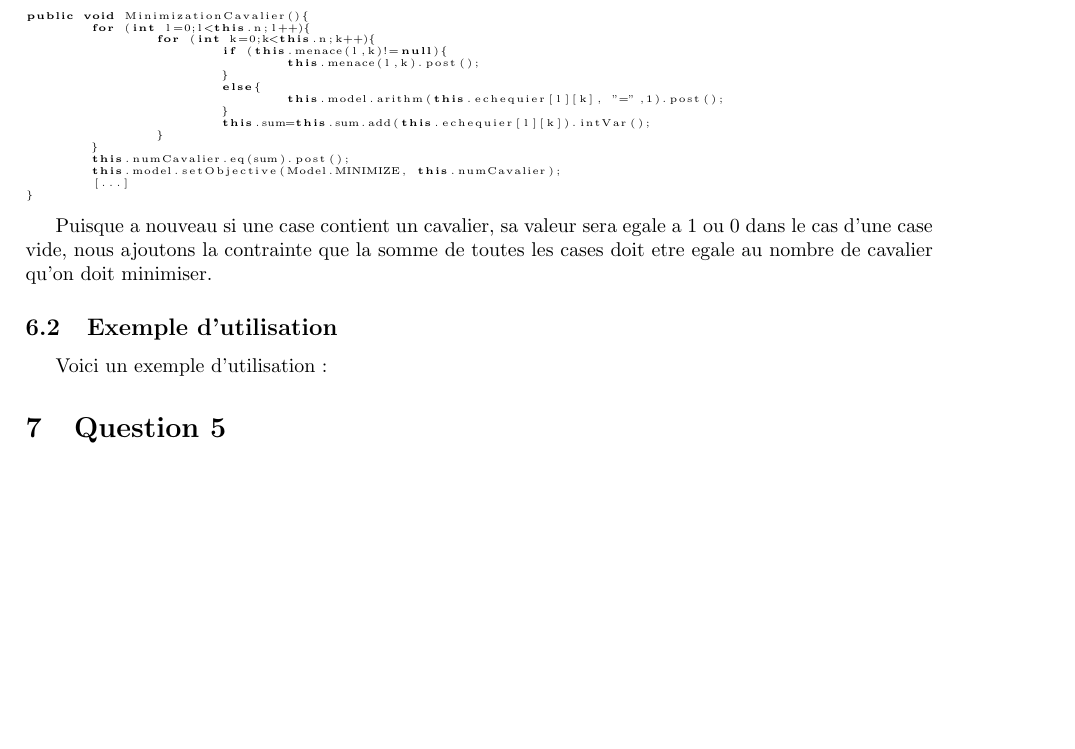
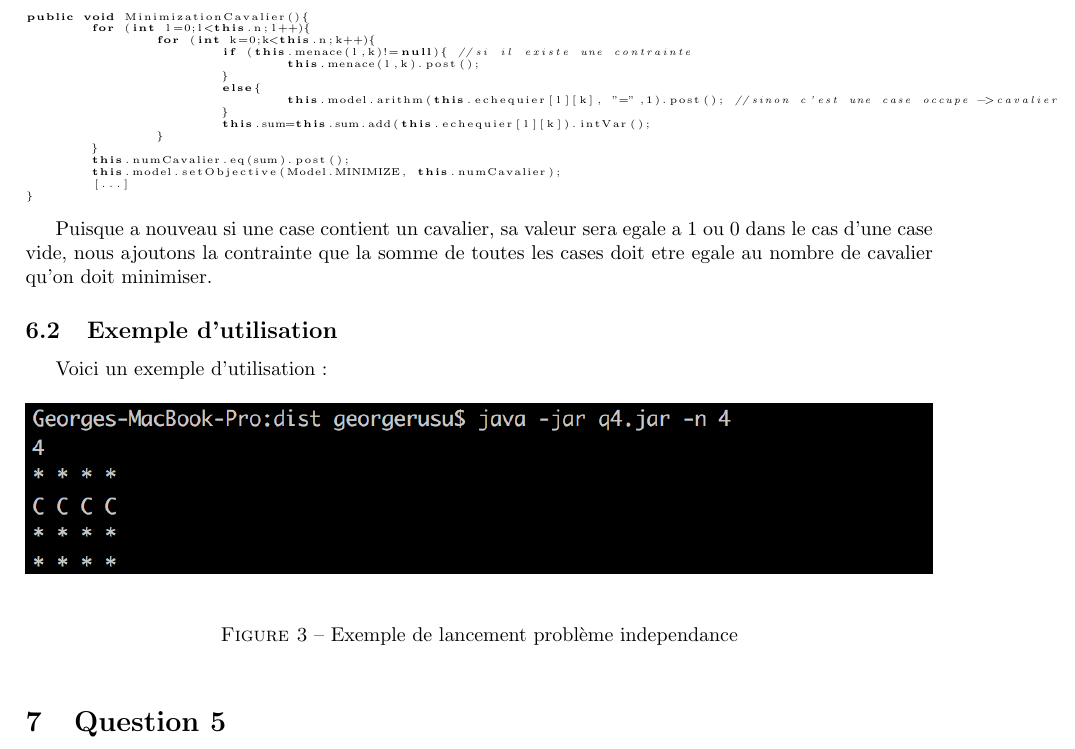
Before and after one commit to Myxfall/Info-fond, a LaTeX document (rapport/rapport.tex): part of page 9 of 10 before the commit and part of page 9 of 11 after it, cut so that both start at the same text, the shorter picture padded with empty space. Compiled offline with pdfLaTeX.

Commit message:
les figure de max sont la

```diff
--- a/rapport/rapport.tex
+++ b/rapport/rapport.tex
@@ -382,11 +382,11 @@ Voici comment nous ajoutons nos contraintes et comment nous definison la variabl
 public void MinimizationCavalier(){
 	for (int l=0;l<this.n;l++){
 		for (int k=0;k<this.n;k++){
-			if (this.menace(l,k)!=null){
+			if (this.menace(l,k)!=null){ //si il existe une contrainte
 				this.menace(l,k).post();
 			}
 			else{
-				this.model.arithm(this.echequier[l][k], "=",1).post();
+				this.model.arithm(this.echequier[l][k], "=",1).post(); //sinon c'est une case occupe ->cavalier
 			}
 			this.sum=this.sum.add(this.echequier[l][k]).intVar();
 		}
@@ -401,6 +401,11 @@ Puisque a nouveau si une case contient un cavalier, sa valeur sera egale a 1 ou
 
 \subsection{Exemple d'utilisation}
 Voici un exemple d'utilisation:
+\begin{figure}[!h]
+  \includegraphics[width=\linewidth]{img/q4.png}
+  \caption{Exemple de lancement problème independance}
+\end{figure}
+
 \section{Question 5}
 	Nous avons un musée qui est reprséenté par une grille de $n * m$\\
 	\textbf {Variables de décision} $ X = \{x_{i,j} | \forall i,j (1 \leq i \leq n).(1 \leq j \leq m)\}$\\
```
Also changed, not shown: rapport/img/gridExample.png (added), rapport/img/q4.png (added), rapport/img/sol.png (added), rapport/rapport.pdf, rapport/rapport.tex (4 more changed lines), 5 other files.
